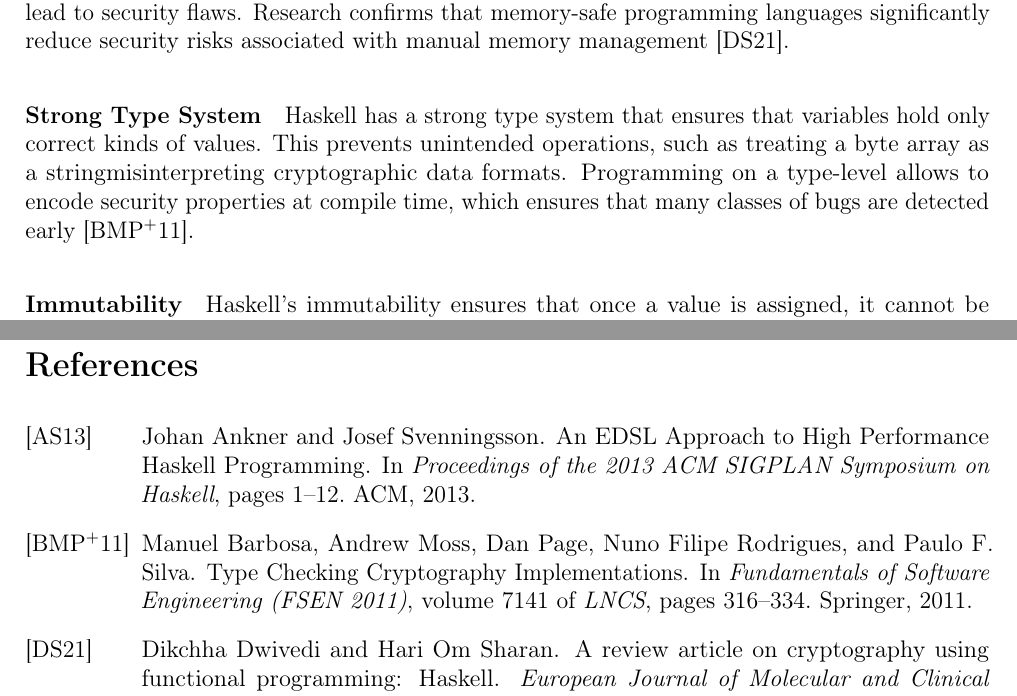
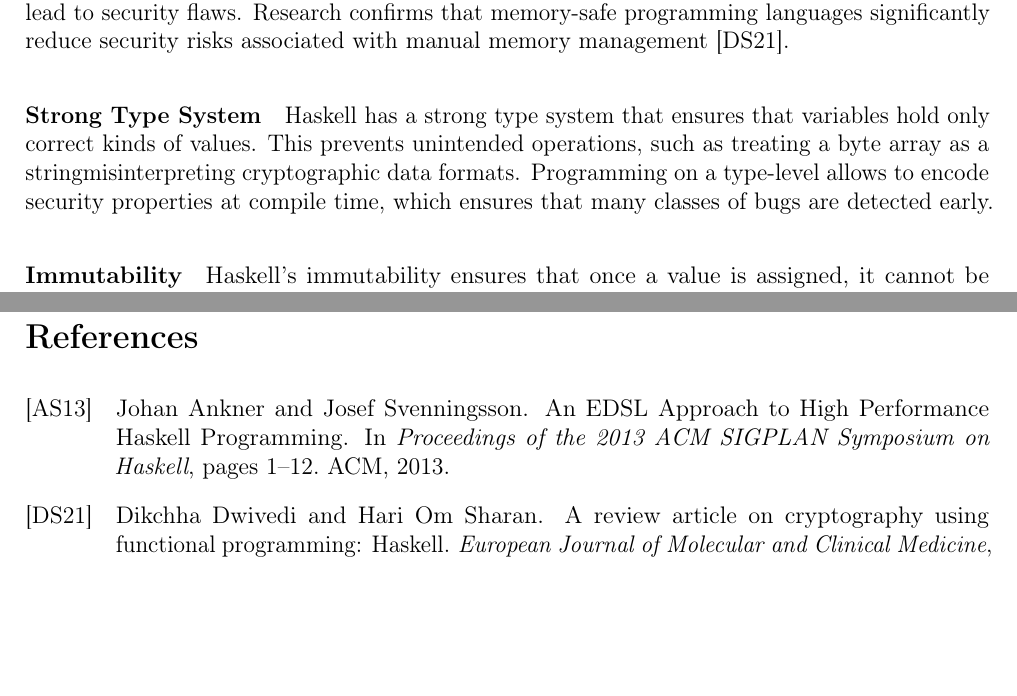
Before and after one commit to moritzklp/HaskellClassicalCryptography, a LaTeX paper (report.tex, which reads whyHaskell.tex): two parts of pages 3 and 4 of 4, joined at a grey line, cut so that both start at the same text, the shorter picture padded with empty space. Compiled offline with pdfLaTeX.

Commit message:
Update whyHaskell.tex

```diff
--- a/whyHaskell.tex
+++ b/whyHaskell.tex
@@ -10,7 +10,7 @@ Haskell offers several advantages that make it a strong candidate fior implement
 Unlike languages like C, Haskell automatically manages the memory, preventing vulnerabilities such as buffer overflows and pointer-related bugs. This automatic memory management ensures that cryptographic operations do not suffer from unintended memory corruption. This is important in cryptographic applications because small memory errors can lead to security flaws. Research confirms that memory-safe programming languages significantly reduce security risks associated with manual memory management \cite{Dwivedi2021}.
 
 \paragraph{Strong Type System}
-Haskell has a strong type system that ensures that variables hold only correct kinds of values. This prevents unintended operations, such as treating a byte array as a stringmisinterpreting cryptographic data formats. Programming on a type-level allows to encode security properties at compile time, which ensures that many classes of bugs are detected early \cite{Barbosa2011}.
+Haskell has a strong type system that ensures that variables hold only correct kinds of values. This prevents unintended operations, such as treating a byte array as a stringmisinterpreting cryptographic data formats. Programming on a type-level allows to encode security properties at compile time, which ensures that many classes of bugs are detected early.
 
 \paragraph{Immutability}
 Haskell's immutability ensures that once a value is assigned, it cannot be altered. This prevents unintended modifications of  cryptographic data during the execution, which can be a problem in other languages where variables can be overwritten accidentally. Since cryptographic attacks and defenses often rely on maintaining strict data integrity, immutability provides a significant security advantage.
```
